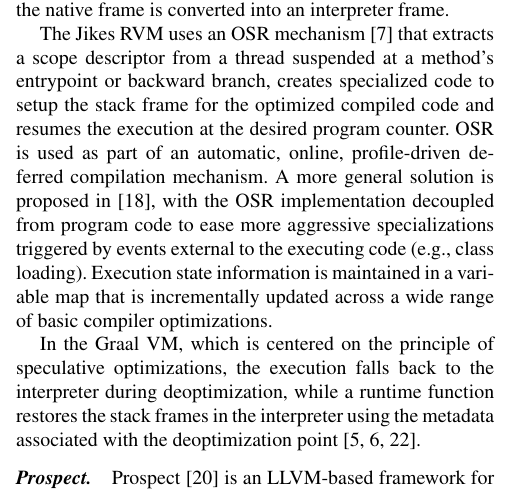
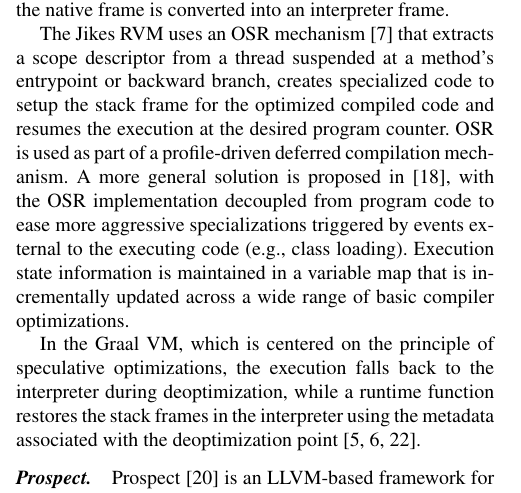
Before and after one commit to camild/article-llvm-osr, a LaTeX paper (article.tex, which reads related.tex): part of one column of page 9 of 11, cut so that both start at the same text. Compiled offline with pdfLaTeX; a missing font is replaced by an installed copy or a similar font.

Commit message:
edited related.tex

```diff
--- a/related.tex
+++ b/related.tex
@@ -13,10 +13,13 @@
 Whaley~\cite{whaley2001osr} proposes a technique to identify intra-method code regions that are rarely executed, and thus compile and optimize the code without these regions. A rare block is replaced by a stub that transfers the control to the interpreter, while a glue routine reconstructs the state from the interpreter starting from a table storing the location, in registers or memory, of each variable in the original bytecode.
 \fi
 
-The Jikes RVM uses an OSR mechanism~\cite{fink2003design} that extracts a scope descriptor from a thread suspended at a method's entrypoint or backward branch, creates specialized code to setup the stack frame for the optimized compiled code and resumes the execution at the desired program counter. OSR is used as part of an automatic, online, profile-driven deferred compilation mechanism.
+The Jikes RVM uses an OSR mechanism~\cite{fink2003design} that extracts a scope descriptor from a thread suspended at a method's entrypoint or backward branch, creates specialized code to setup the stack frame for the optimized compiled code and resumes the execution at the desired program counter.
 \ifdefined \fullver
+OSR is used as part of an automatic, online, profile-driven deferred compilation mechanism.
+% TODO discuss continuation function in Jikes (i.e., with constants being hard-wired in it)
 A more general approach has then been proposed in~\cite{soman2006efficient}, with the OSR implementation decoupled from program code to ease more aggressive specializations triggered by events external to the executing code (e.g. class loading, exception conditions). Execution state information is maintained in a variable map - a per-method list of thread-switch points and associated live bytecode variables - that is incrementally updated across a wide range of basic compiler optimizations.
 \else
+OSR is used as part of a profile-driven deferred compilation mechanism.
 A more general solution is proposed in~\cite{soman2006efficient}, with the OSR implementation decoupled from program code to ease more aggressive specializations triggered by events external to the executing code (e.g., class loading). Execution state information is maintained in a variable map that is incrementally updated across a wide range of basic compiler optimizations.
 \fi
 
```
